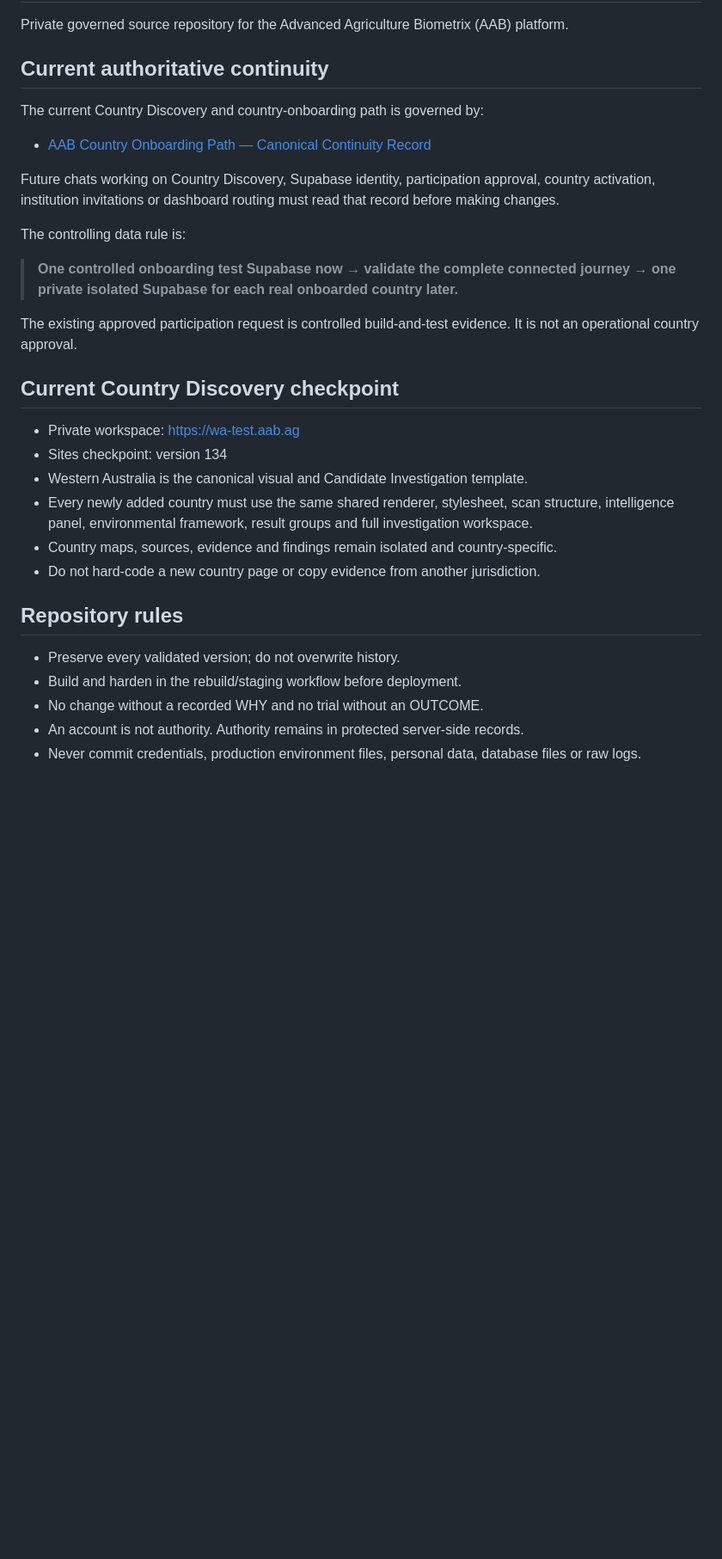
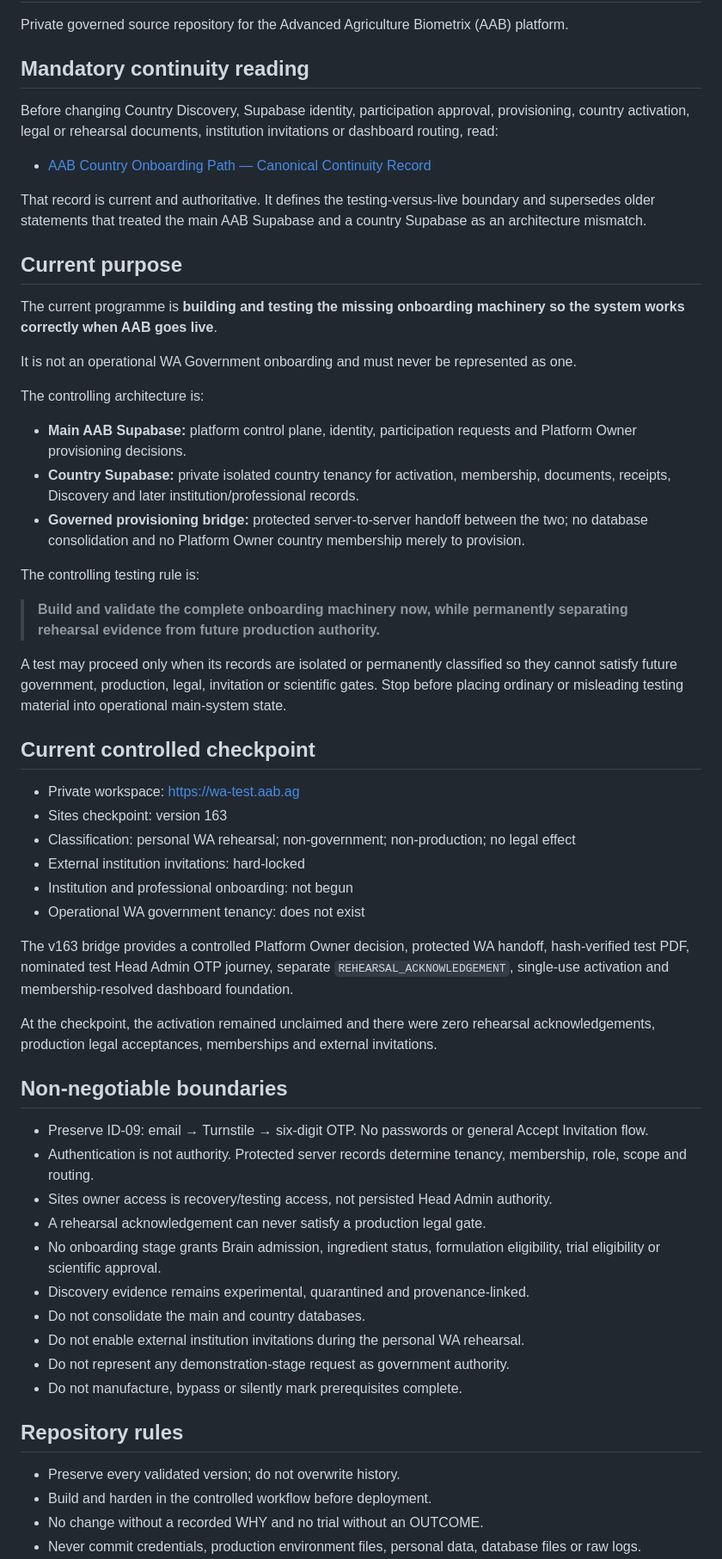
Before and after one commit to AdvancedAgricultureBiometrix/aab-source-of-truth, a Markdown page: README.md, the part around one of its changes. Shown at 86% size. Drawn GitHub-style; blank space fills up the shorter version.

```diff
--- a/README.md
+++ b/README.md
@@ -2,33 +2,61 @@
 
 Private governed source repository for the Advanced Agriculture Biometrix (AAB) platform.
 
-## Current authoritative continuity
+## Mandatory continuity reading
 
-The current Country Discovery and country-onboarding path is governed by:
+Before changing Country Discovery, Supabase identity, participation approval, provisioning, country activation, legal or rehearsal documents, institution invitations or dashboard routing, read:
 
 - [AAB Country Onboarding Path — Canonical Continuity Record](handovers/AAB-COUNTRY-ONBOARDING-CANONICAL-PATH.md)
 
-Future chats working on Country Discovery, Supabase identity, participation approval, country activation, institution invitations or dashboard routing must read that record before making changes.
+That record is current and authoritative. It defines the testing-versus-live boundary and supersedes older statements that treated the main AAB Supabase and a country Supabase as an architecture mismatch.
 
-The controlling data rule is:
+## Current purpose
 
-> **One controlled onboarding test Supabase now → validate the complete connected journey → one private isolated Supabase for each real onboarded country later.**
+The current programme is **building and testing the missing onboarding machinery so the system works correctly when AAB goes live**.
 
-The existing approved participation request is controlled build-and-test evidence. It is not an operational country approval.
+It is not an operational WA Government onboarding and must never be represented as one.
 
-## Current Country Discovery checkpoint
+The controlling architecture is:
+
+- **Main AAB Supabase:** platform control plane, identity, participation requests and Platform Owner provisioning decisions.
+- **Country Supabase:** private isolated country tenancy for activation, membership, documents, receipts, Discovery and later institution/professional records.
+- **Governed provisioning bridge:** protected server-to-server handoff between the two; no database consolidation and no Platform Owner country membership merely to provision.
+
+The controlling testing rule is:
+
+> **Build and validate the complete onboarding machinery now, while permanently separating rehearsal evidence from future production authority.**
+
+A test may proceed only when its records are isolated or permanently classified so they cannot satisfy future government, production, legal, invitation or scientific gates. Stop before placing ordinary or misleading testing material into operational main-system state.
+
+## Current controlled checkpoint
 
 - Private workspace: https://wa-test.aab.ag
-- Sites checkpoint: version 134
-- Western Australia is the canonical visual and Candidate Investigation template.
-- Every newly added country must use the same shared renderer, stylesheet, scan structure, intelligence panel, environmental framework, result groups and full investigation workspace.
-- Country maps, sources, evidence and findings remain isolated and country-specific.
-- Do not hard-code a new country page or copy evidence from another jurisdiction.
+- Sites checkpoint: version 163
+- Classification: personal WA rehearsal; non-government; non-production; no legal effect
+- External institution invitations: hard-locked
+- Institution and professional onboarding: not begun
+- Operational WA government tenancy: does not exist
+
+The v163 bridge provides a controlled Platform Owner decision, protected WA handoff, hash-verified test PDF, nominated test Head Admin OTP journey, separate `REHEARSAL_ACKNOWLEDGEMENT`, single-use activation and membership-resolved dashboard foundation.
+
+At the checkpoint, the activation remained unclaimed and there were zero rehearsal acknowledgements, production legal acceptances, memberships and external invitations.
+
+## Non-negotiable boundaries
+
+- Preserve ID-09: email → Turnstile → six-digit OTP. No passwords or general Accept Invitation flow.
+- Authentication is not authority. Protected server records determine tenancy, membership, role, scope and routing.
+- Sites owner access is recovery/testing access, not persisted Head Admin authority.
+- A rehearsal acknowledgement can never satisfy a production legal gate.
+- No onboarding stage grants Brain admission, ingredient status, formulation eligibility, trial eligibility or scientific approval.
+- Discovery evidence remains experimental, quarantined and provenance-linked.
+- Do not consolidate the main and country databases.
+- Do not enable external institution invitations during the personal WA rehearsal.
+- Do not represent any demonstration-stage request as government authority.
+- Do not manufacture, bypass or silently mark prerequisites complete.
 
 ## Repository rules
 
 - Preserve every validated version; do not overwrite history.
-- Build and harden in the rebuild/staging workflow before deployment.
+- Build and harden in the controlled workflow before deployment.
 - No change without a recorded WHY and no trial without an OUTCOME.
-- An account is not authority. Authority remains in protected server-side records.
 - Never commit credentials, production environment files, personal data, database files or raw logs.
```
Also changed, not shown: other parts of README.md (+15 -6 lines), handovers/AAB-COUNTRY-ONBOARDING-CANONICAL-PATH.md (+129 -117 lines).
